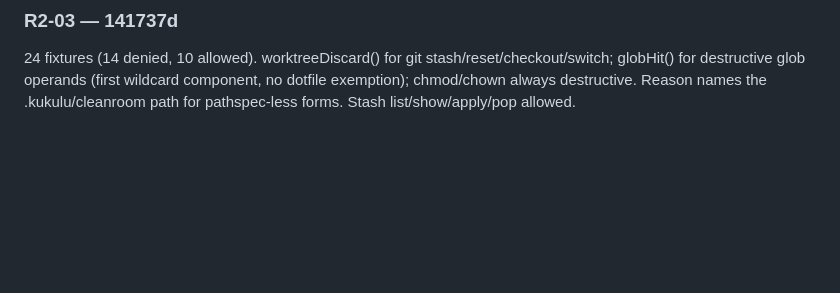
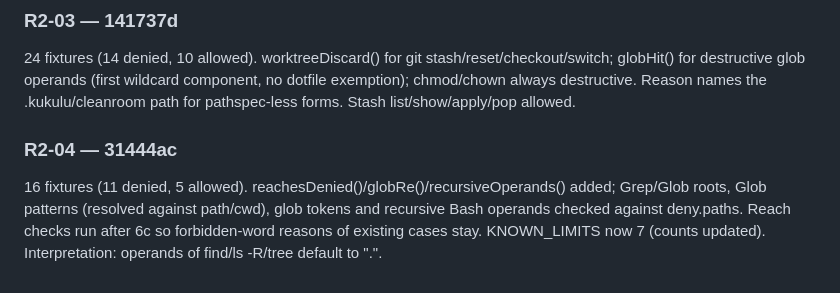
Before and after one commit to DisplaceTech/kukulu, a Markdown page: docs/PROGRESS.md, the part around one of its changes. Drawn GitHub-style; blank space fills up the shorter version.

Commit message:
progress: R2-04 done

```diff
--- a/docs/PROGRESS.md
+++ b/docs/PROGRESS.md
@@ -333,3 +333,6 @@ Interpretation: hang test uses the real bound (adds ~30 s to the state suite). C
 
 ### R2-03 — 141737d
 24 fixtures (14 denied, 10 allowed). worktreeDiscard() for git stash/reset/checkout/switch; globHit() for destructive glob operands (first wildcard component, no dotfile exemption); chmod/chown always destructive. Reason names the .kukulu/cleanroom path for pathspec-less forms. Stash list/show/apply/pop allowed.
+
+### R2-04 — 31444ac
+16 fixtures (11 denied, 5 allowed). reachesDenied()/globRe()/recursiveOperands() added; Grep/Glob roots, Glob patterns (resolved against path/cwd), glob tokens and recursive Bash operands checked against deny.paths. Reach checks run after 6c so forbidden-word reasons of existing cases stay. KNOWN_LIMITS now 7 (counts updated). Interpretation: operands of find/ls -R/tree default to ".".
```
Also changed, not shown: other parts of docs/PROGRESS.md (+1 -1 lines).
